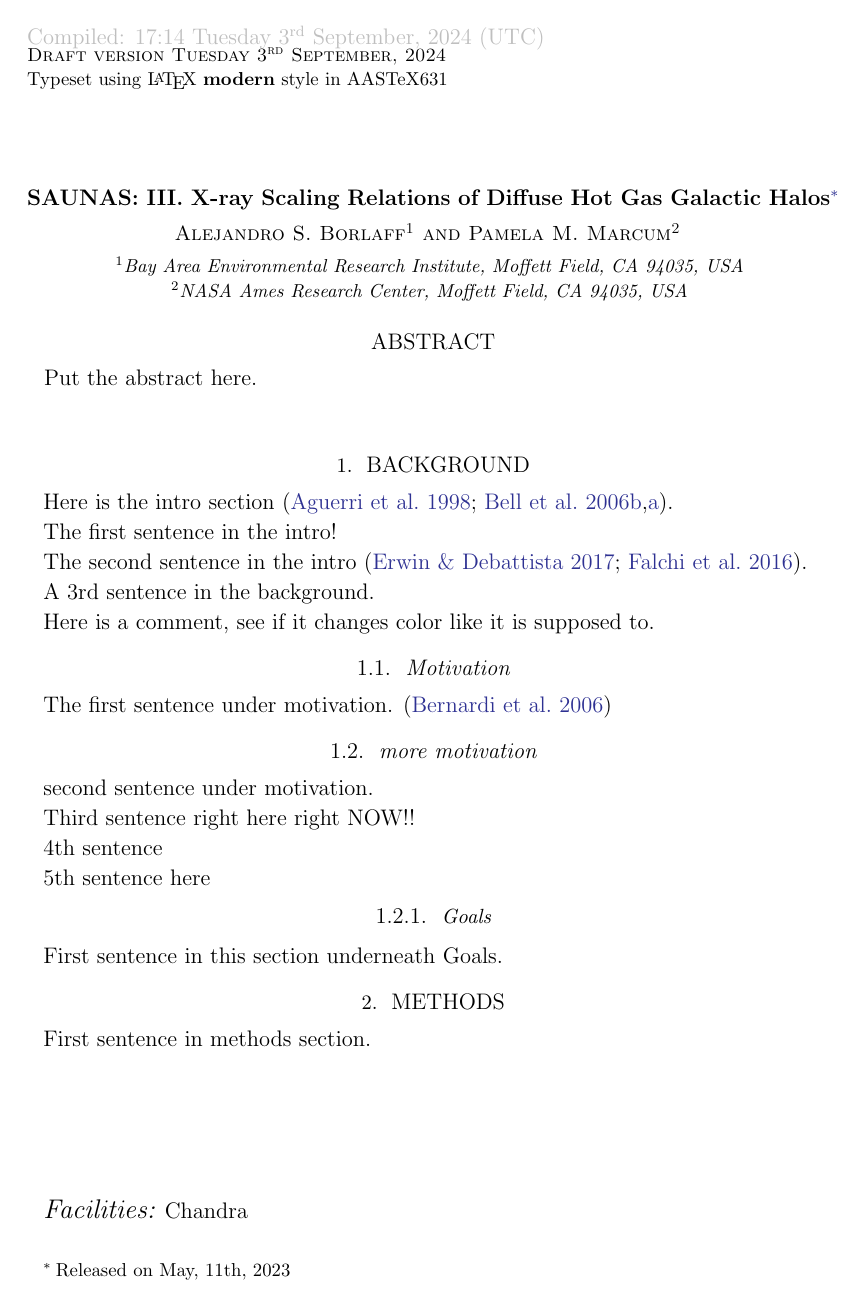
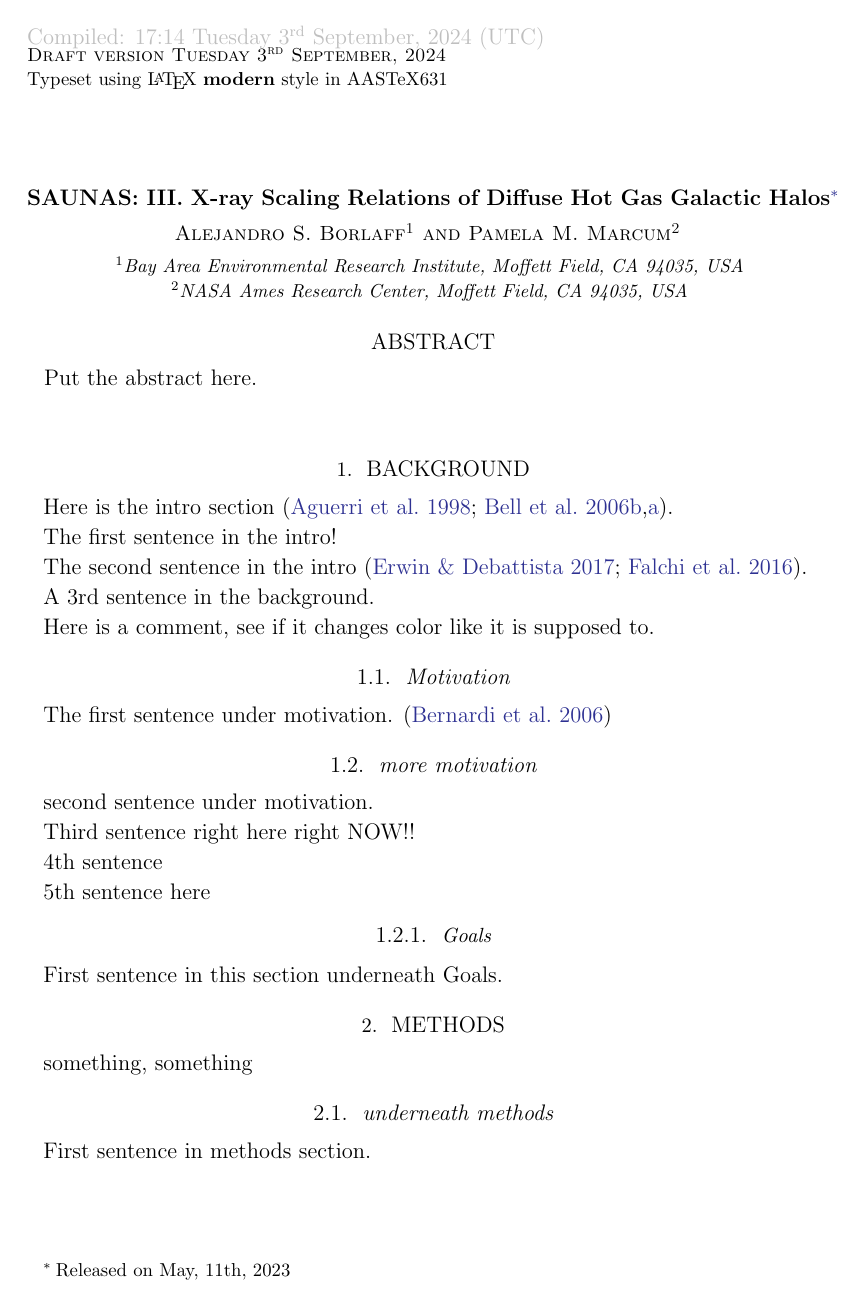
Before and after one commit to pmarcum/SAUNAS_III, a LaTeX paper (main.tex): page 1 of 4. Compiled offline with pdfLaTeX.

Commit message:
from gooTEX: Tue Sep 03 2024 10:14:42 GMT-0700 (Pacific Daylight Time)

```diff
--- a/main.tex
+++ b/main.tex
@@ -77,6 +78,12 @@ First sentence in this section underneath Goals.
 \end{figure*}
 
 \section{Methods}
+\label{sec:methods}
+
+something, something
+
+\subsection{underneath methods}
+
 First sentence in methods section.
 
 
```
Also changed, not shown: main.tex (3 more changed lines).
